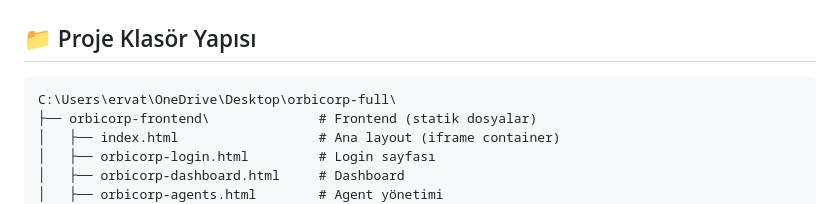
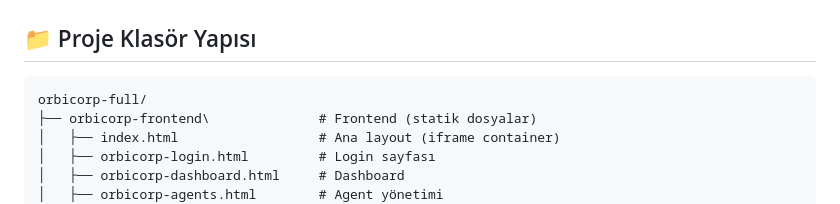
Before and after one commit to pixerwar/OrbicorpProject, a Markdown page: ORBICORP_DOCUMENTATION_30-03-2026.md, the part around the change. Drawn GitHub-style.

````diff
--- a/ORBICORP_DOCUMENTATION_30-03-2026.md
+++ b/ORBICORP_DOCUMENTATION_30-03-2026.md
@@ -47,7 +47,7 @@
 ## 📁 Proje Klasör Yapısı
 
 ```
-C:\Users\ervat\OneDrive\Desktop\orbicorp-full\
+orbicorp-full/
 ├── orbicorp-frontend\              # Frontend (statik dosyalar)
 │   ├── index.html                  # Ana layout (iframe container)
 │   ├── orbicorp-login.html         # Login sayfası
````
Also changed, not shown: Orbicorp_memory.md (+2 -2 lines), 1 other file.
